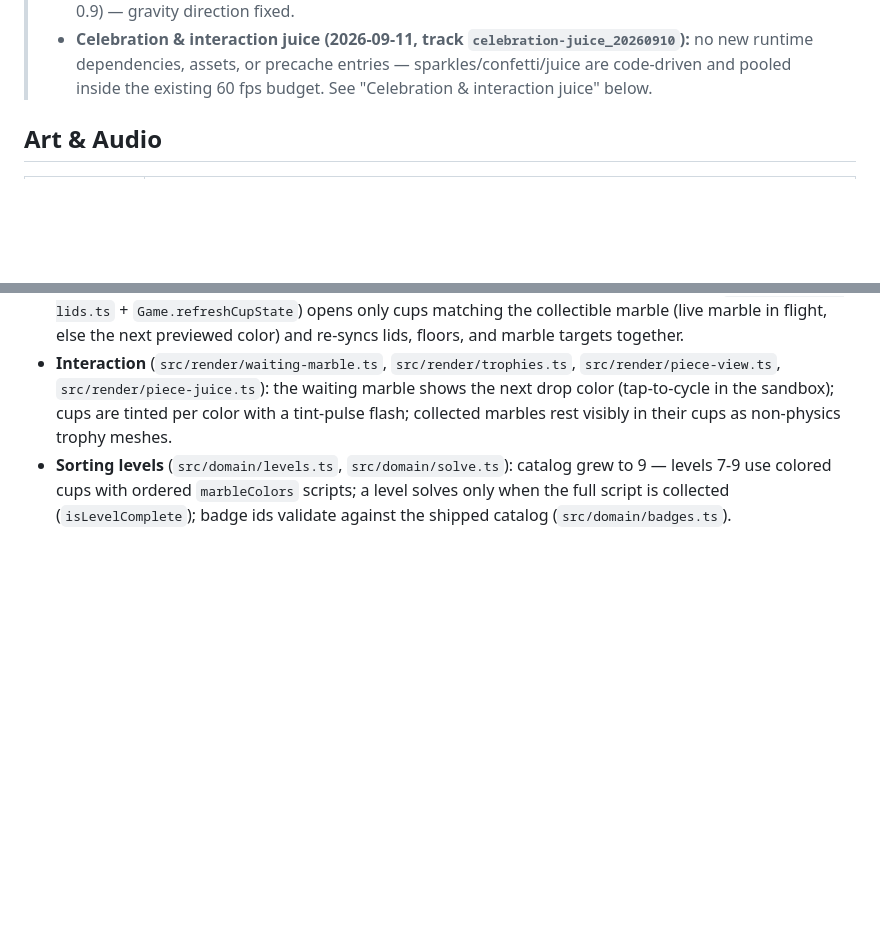
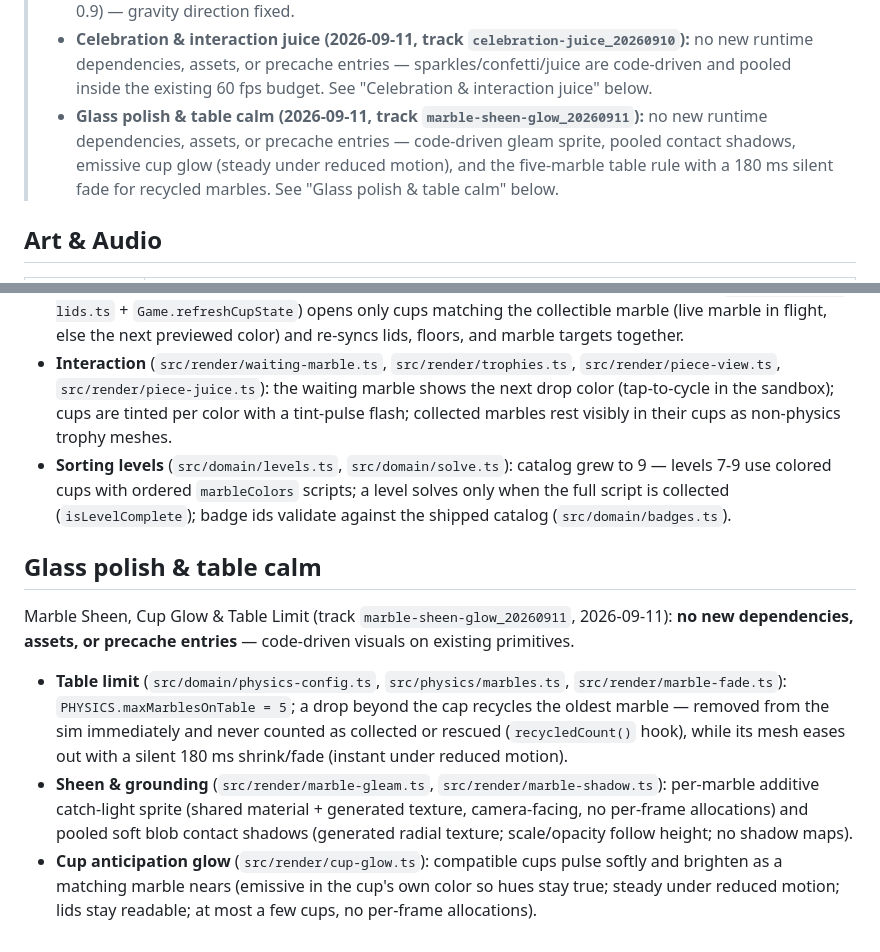
Before and after one commit to mansyar/marblescape, a Markdown page: conductor/tech-stack.md, 2 parts joined by grey strips. GitHub-like rendering; blank space fills up the shorter version.

Commit message:
docs(conductor): Synchronize docs for track 'Marble Sheen, Cup Glow & Table Limit'

```diff
--- a/conductor/tech-stack.md
+++ b/conductor/tech-stack.md
@@ -19,6 +19,7 @@ Version-checked against npm registry on 2026-09-08.
 > - **PWA wiring (2026-09-09, track `pwa-offline_20260909`):** vite-plugin-pwa activated in `vite.config.ts` — Workbox `generateSW` precaches the full offline bundle (JS/CSS, Rapier WASM, 4 piece GLBs, 3 OGGs, icons, favicon) with `navigateFallback: 'index.html'`; `registerType: 'prompt'` shows a non-blocking "New version ready — Update" banner; manifest served at `/manifest.webmanifest`; icons generated to `public/icons/` (192/512/maskable/apple-touch).
 > - **Audio & physics feel (2026-09-10, track `physics-feel-polish_20260910`):** per-marble impact throttling replaces the global 60 ms gate; gentle-impact cutoff lowered (force 1 → 0.35); eased pitch/volume curves; looping roll voice per marble (`public/sounds/roll.ogg`, CC0 qubodup — 4th precached OGG); soft run-settle cue when a run ends away from the goal (stall-capped at 15 s, quiet reap). Physics tunables rebalanced (linear/angular damping 0.3/0.45, restitution 0.3/0.2, spawn height 0.9) — gravity direction fixed.
 > - **Celebration & interaction juice (2026-09-11, track `celebration-juice_20260910`):** no new runtime dependencies, assets, or precache entries — sparkles/confetti/juice are code-driven and pooled inside the existing 60 fps budget. See "Celebration & interaction juice" below.
+> - **Glass polish & table calm (2026-09-11, track `marble-sheen-glow_20260911`):** no new runtime dependencies, assets, or precache entries — code-driven gleam sprite, pooled contact shadows, emissive cup glow (steady under reduced motion), and the five-marble table rule with a 180 ms silent fade for recycled marbles. See "Glass polish & table calm" below.
 
 ## Art & Audio
 
@@ -75,3 +76,11 @@ Color Sorting (track `color-sorting_20260911`, 2026-09-11): **no new dependencie
 - **Cup lids** (`src/physics/piece-colliders.ts`, `src/physics/board-bodies.ts`): `goalLid` open (hole ring) vs closed (flush full lid — no rolling step); floors skip every open hole; the lid state machine (`src/domain/cup-lids.ts` + `Game.refreshCupState`) opens only cups matching the collectible marble (live marble in flight, else the next previewed color) and re-syncs lids, floors, and marble targets together.
 - **Interaction** (`src/render/waiting-marble.ts`, `src/render/trophies.ts`, `src/render/piece-view.ts`, `src/render/piece-juice.ts`): the waiting marble shows the next drop color (tap-to-cycle in the sandbox); cups are tinted per color with a tint-pulse flash; collected marbles rest visibly in their cups as non-physics trophy meshes.
 - **Sorting levels** (`src/domain/levels.ts`, `src/domain/solve.ts`): catalog grew to 9 — levels 7-9 use colored cups with ordered `marbleColors` scripts; a level solves only when the full script is collected (`isLevelComplete`); badge ids validate against the shipped catalog (`src/domain/badges.ts`).
+
+## Glass polish & table calm
+
+Marble Sheen, Cup Glow & Table Limit (track `marble-sheen-glow_20260911`, 2026-09-11): **no new dependencies, assets, or precache entries** — code-driven visuals on existing primitives.
+
+- **Table limit** (`src/domain/physics-config.ts`, `src/physics/marbles.ts`, `src/render/marble-fade.ts`): `PHYSICS.maxMarblesOnTable = 5`; a drop beyond the cap recycles the oldest marble — removed from the sim immediately and never counted as collected or rescued (`recycledCount()` hook), while its mesh eases out with a silent 180 ms shrink/fade (instant under reduced motion).
+- **Sheen & grounding** (`src/render/marble-gleam.ts`, `src/render/marble-shadow.ts`): per-marble additive catch-light sprite (shared material + generated texture, camera-facing, no per-frame allocations) and pooled soft blob contact shadows (generated radial texture; scale/opacity follow height; no shadow maps).
+- **Cup anticipation glow** (`src/render/cup-glow.ts`): compatible cups pulse softly and brighten as a matching marble nears (emissive in the cup's own color so hues stay true; steady under reduced motion; lids stay readable; at most a few cups, no per-frame allocations).
```
Also changed, not shown: conductor/product.md (+2 -2 lines).
